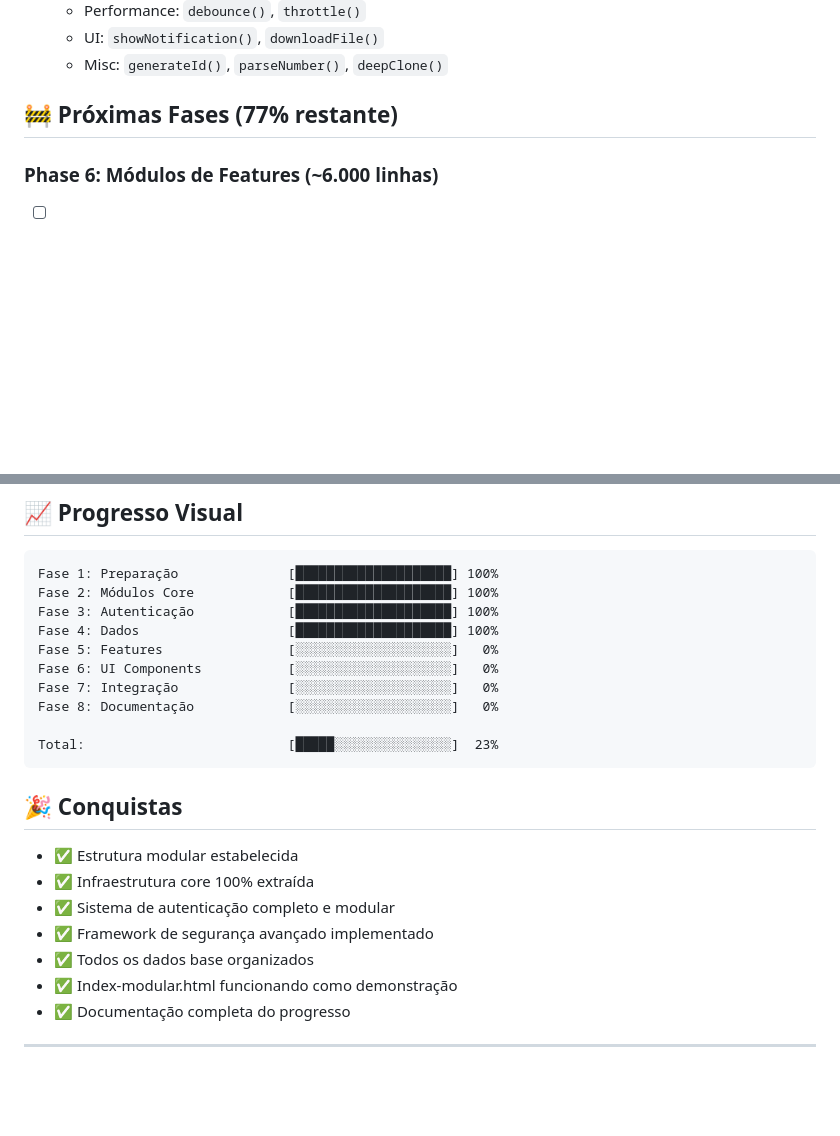
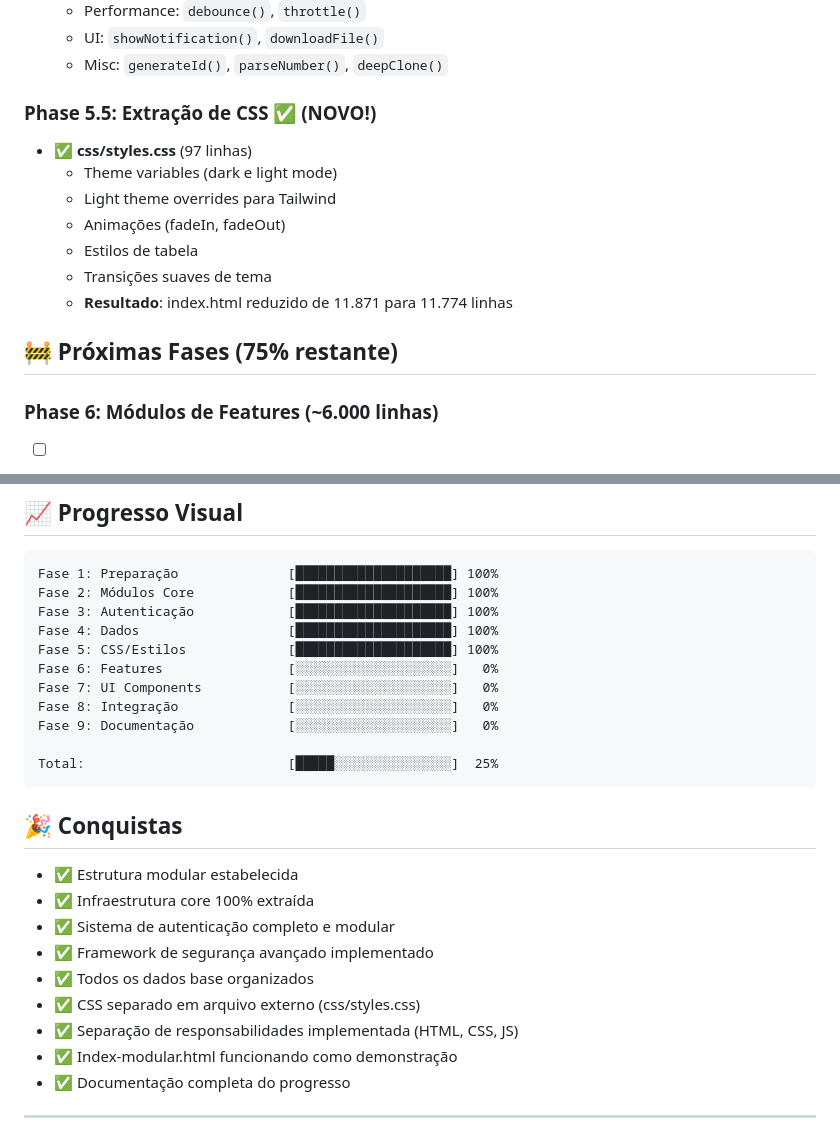
Before and after one commit to taukkunen1/fitness-tracker, a Markdown page: MODULARIZATION_PROGRESS.md, 2 parts joined by grey strips. Drawn GitHub-style; blank space fills up the shorter version.

````diff
--- a/MODULARIZATION_PROGRESS.md
+++ b/MODULARIZATION_PROGRESS.md
@@ -100,7 +103,16 @@ js/
   - UI: `showNotification()`, `downloadFile()`
   - Misc: `generateId()`, `parseNumber()`, `deepClone()`
 
-## 🚧 Próximas Fases (77% restante)
+### Phase 5.5: Extração de CSS ✅ (NOVO!)
+- ✅ **css/styles.css** (97 linhas)
+  - Theme variables (dark e light mode)
+  - Light theme overrides para Tailwind
+  - Animações (fadeIn, fadeOut)
+  - Estilos de tabela
+  - Transições suaves de tema
+  - **Resultado**: index.html reduzido de 11.871 para 11.774 linhas
+
+## 🚧 Próximas Fases (75% restante)
 
 ### Phase 6: Módulos de Features (~6.000 linhas)
 - [ ] **js/modules/dashboard.js** (~1.500 linhas)
@@ -282,12 +302,13 @@ Fase 1: Preparação              [███████████████
 Fase 2: Módulos Core            [████████████████████] 100%
 Fase 3: Autenticação            [████████████████████] 100%
 Fase 4: Dados                   [████████████████████] 100%
-Fase 5: Features                [░░░░░░░░░░░░░░░░░░░░]   0%
-Fase 6: UI Components           [░░░░░░░░░░░░░░░░░░░░]   0%
-Fase 7: Integração              [░░░░░░░░░░░░░░░░░░░░]   0%
-Fase 8: Documentação            [░░░░░░░░░░░░░░░░░░░░]   0%
+Fase 5: CSS/Estilos             [████████████████████] 100%
+Fase 6: Features                [░░░░░░░░░░░░░░░░░░░░]   0%
+Fase 7: UI Components           [░░░░░░░░░░░░░░░░░░░░]   0%
+Fase 8: Integração              [░░░░░░░░░░░░░░░░░░░░]   0%
+Fase 9: Documentação            [░░░░░░░░░░░░░░░░░░░░]   0%
 
-Total:                          [█████░░░░░░░░░░░░░░░]  23%
+Total:                          [█████░░░░░░░░░░░░░░░]  25%
 ```
 
 ## 🎉 Conquistas
@@ -297,6 +318,8 @@ Total:                          [█████░░░░░░░░░░
 - ✅ Sistema de autenticação completo e modular
 - ✅ Framework de segurança avançado implementado
 - ✅ Todos os dados base organizados
+- ✅ CSS separado em arquivo externo (css/styles.css)
+- ✅ Separação de responsabilidades implementada (HTML, CSS, JS)
 - ✅ Index-modular.html funcionando como demonstração
 - ✅ Documentação completa do progresso
 
````
Also changed, not shown: other parts of MODULARIZATION_PROGRESS.md (+21 -10 lines).
